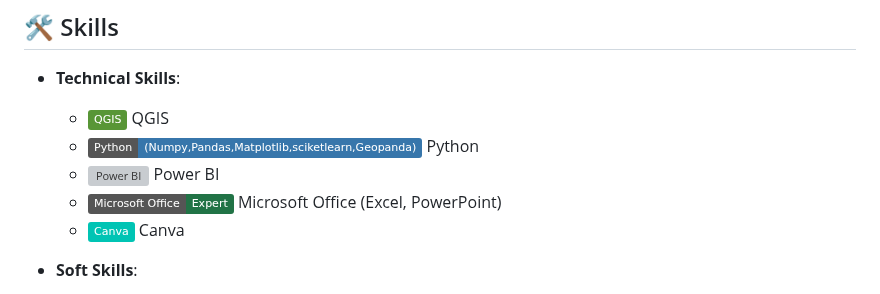
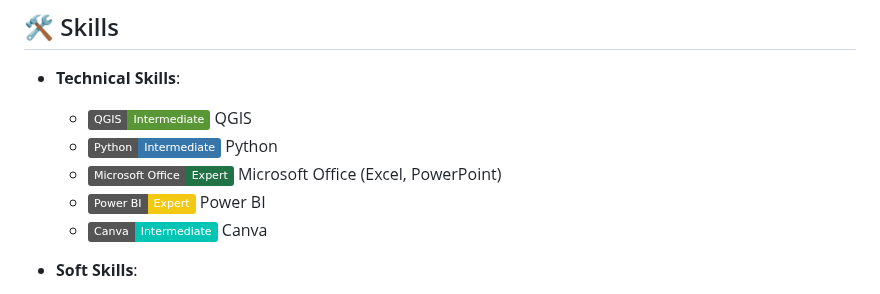
Before and after one commit to Bishnu324/Bishnu324.io, a Markdown page: README.md, the part around the change. GitHub-like rendering; badges without logos; grey boxes are pictures that could not be loaded.

```diff
--- a/README.md
+++ b/README.md
@@ -33,11 +33,11 @@ When I'm not analyzing data, I enjoy exploring agritechnology and designing visu
 
 ## 🛠️ Skills
 - **Technical Skills**:
-  -  <img src="https://img.shields.io/badge/QGIS-589636?style=flat" alt="QGIS"> QGIS
-  -  <img src="https://img.shields.io/badge/Python-(Numpy,Pandas,Matplotlib,sciketlearn,Geopanda)-3776AB?style=flat&logo=python" alt="Python"> Python
-  - <img src="https://img.shields.io/badge/Power%20BI--F2C811?style=flat&logo=powerbi" alt="Power BI"> Power BI
-  - <img src="https://img.shields.io/badge/Microsoft%20Office-Expert-217346?style=flat&logo=microsoft-office&logoColor=white" alt="Microsoft Office"> Microsoft      Office (Excel, PowerPoint)
-  -  <img src="https://img.shields.io/badge/Canva-00C4B4?style=flat&logo=canva" alt="Canva"> Canva
+  - <img src="https://img.shields.io/badge/QGIS-Intermediate-589636?style=flat" alt="QGIS"> QGIS
+  - <img src="https://img.shields.io/badge/Python-Intermediate-3776AB?style=flat&logo=python" alt="Python"> Python
+  - <img src="https://img.shields.io/badge/Microsoft%20Office-Expert-217346?style=flat&logo=microsoft-office&logoColor=white" alt="Microsoft Office"> Microsoft Office (Excel, PowerPoint)
+  - <img src="https://img.shields.io/badge/Power%20BI-Expert-F2C811?style=flat&logo=powerbi" alt="Power BI"> Power BI
+  - <img src="https://img.shields.io/badge/Canva-Intermediate-00C4B4?style=flat&logo=canva" alt="Canva"> Canva
 
 - **Soft Skills**:
   - 🗣️ Communication
```
